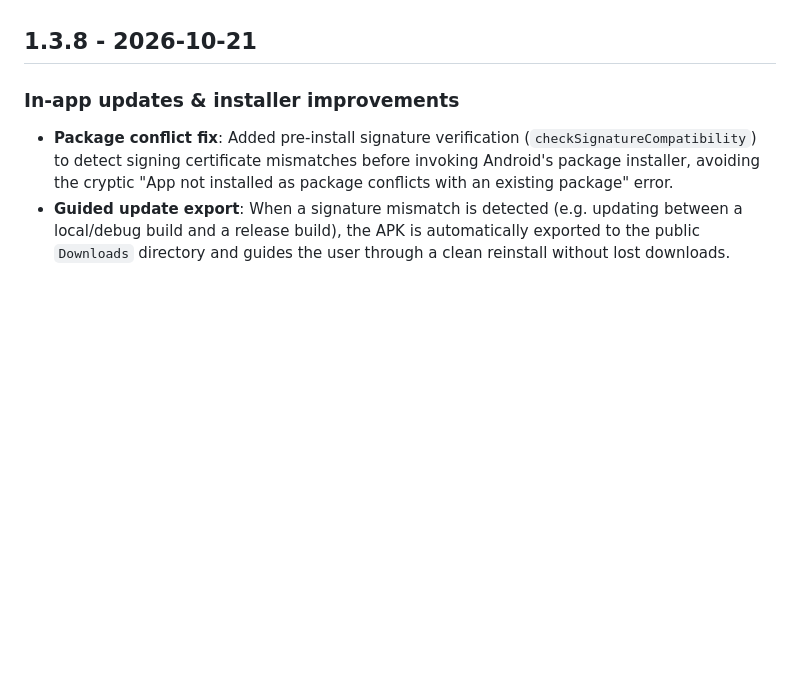
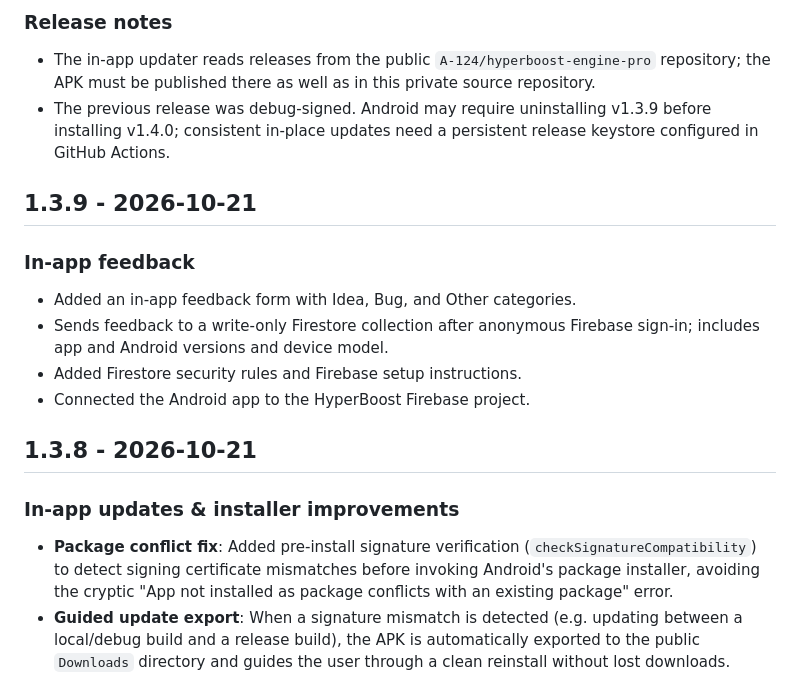
Before and after one commit to A-124/hyperboost-engine-pro, a Markdown page: CHANGELOG.md, the part around one of its changes. GitHub-like rendering; blank space fills up the shorter version.

```diff
--- a/CHANGELOG.md
+++ b/CHANGELOG.md
@@ -6,3 +50,14 @@ _No unreleased changes yet._
+### Release notes
+- The in-app updater reads releases from the public `A-124/hyperboost-engine-pro` repository; the APK must be published there as well as in this private source repository.
+- The previous release was debug-signed. Android may require uninstalling v1.3.9 before installing v1.4.0; consistent in-place updates need a persistent release keystore configured in GitHub Actions.
+
+## 1.3.9 - 2026-10-21
+
+### In-app feedback
+- Added an in-app feedback form with Idea, Bug, and Other categories.
+- Sends feedback to a write-only Firestore collection after anonymous Firebase sign-in; includes app and Android versions and device model.
+- Added Firestore security rules and Firebase setup instructions.
+- Connected the Android app to the HyperBoost Firebase project.
 
 ## 1.3.8 - 2026-10-21
 
```
Also changed, not shown: other parts of CHANGELOG.md (+46 -2 lines).
